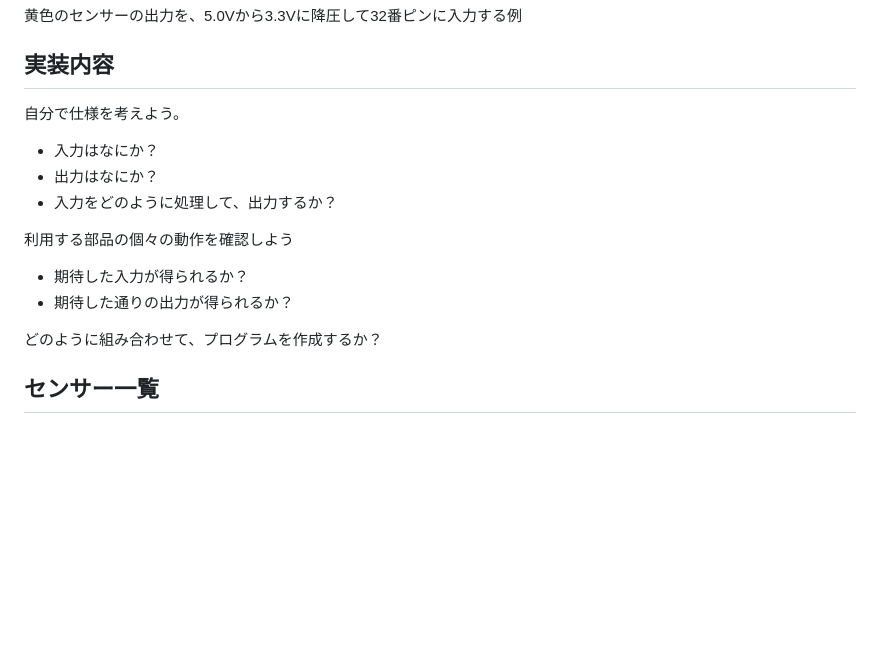
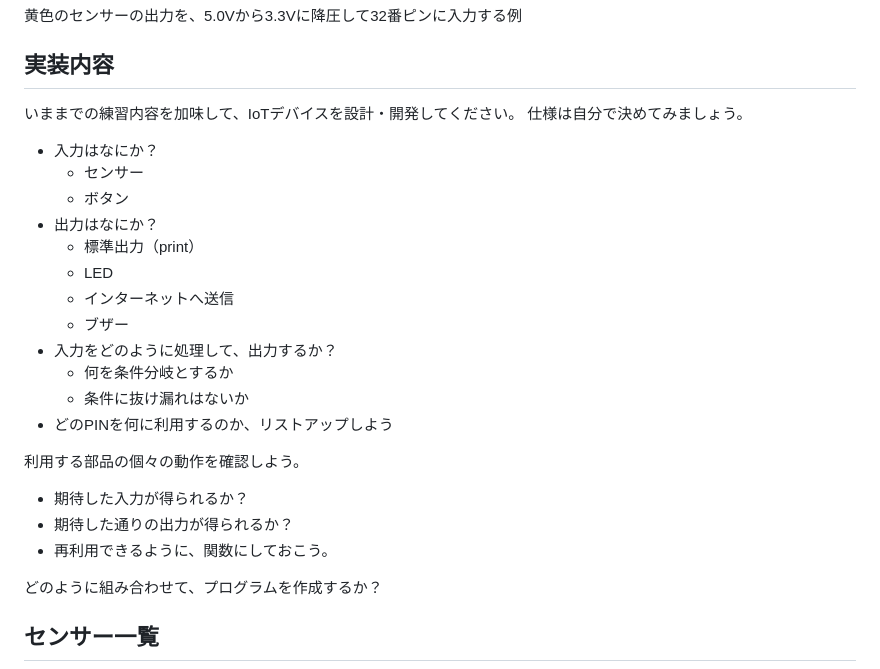
Before and after one commit to kato-works/2g_intern2024, a Markdown page: practice13/ReadMe.md, the part around the change. Drawn GitHub-style; blank space fills up the shorter version.

```diff
--- a/practice13/ReadMe.md
+++ b/practice13/ReadMe.md
@@ -27,16 +27,27 @@ R1 = (1.7 / 3.3) * R2
 
 ## 実装内容
 
-自分で仕様を考えよう。
+いままでの練習内容を加味して、IoTデバイスを設計・開発してください。
+仕様は自分で決めてみましょう。
 
 - 入力はなにか？
+  - センサー
+  - ボタン
 - 出力はなにか？
+  - 標準出力（print）
+  - LED
+  - インターネットへ送信
+  - ブザー
 - 入力をどのように処理して、出力するか？
+  - 何を条件分岐とするか
+  - 条件に抜け漏れはないか
+- どのPINを何に利用するのか、リストアップしよう
 
-利用する部品の個々の動作を確認しよう
+利用する部品の個々の動作を確認しよう。
 
 - 期待した入力が得られるか？
 - 期待した通りの出力が得られるか？
+- 再利用できるように、関数にしておこう。
 
 どのように組み合わせて、プログラムを作成するか？
 
```
